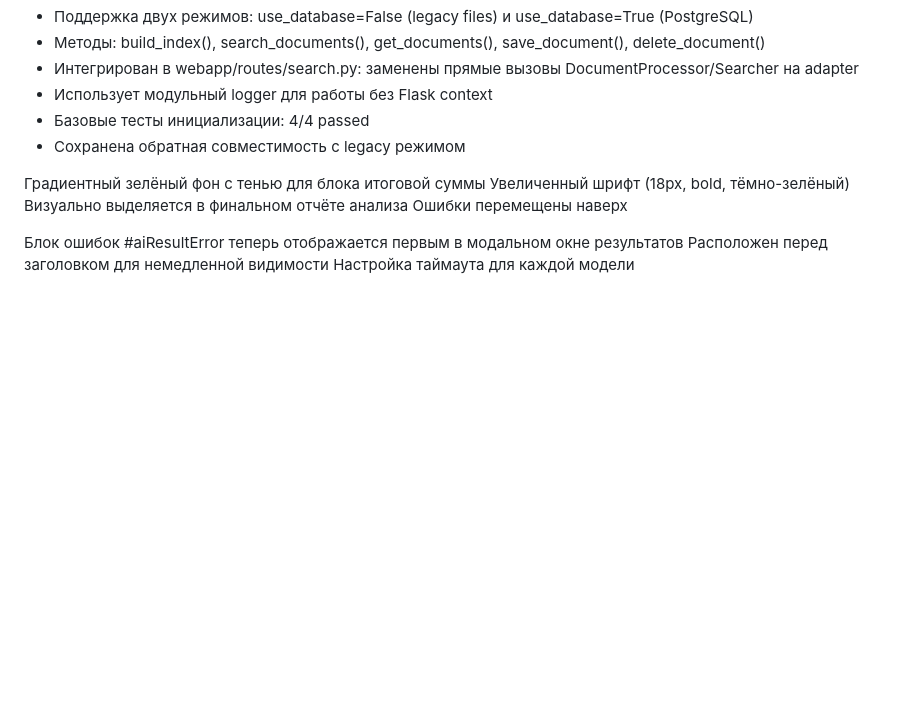
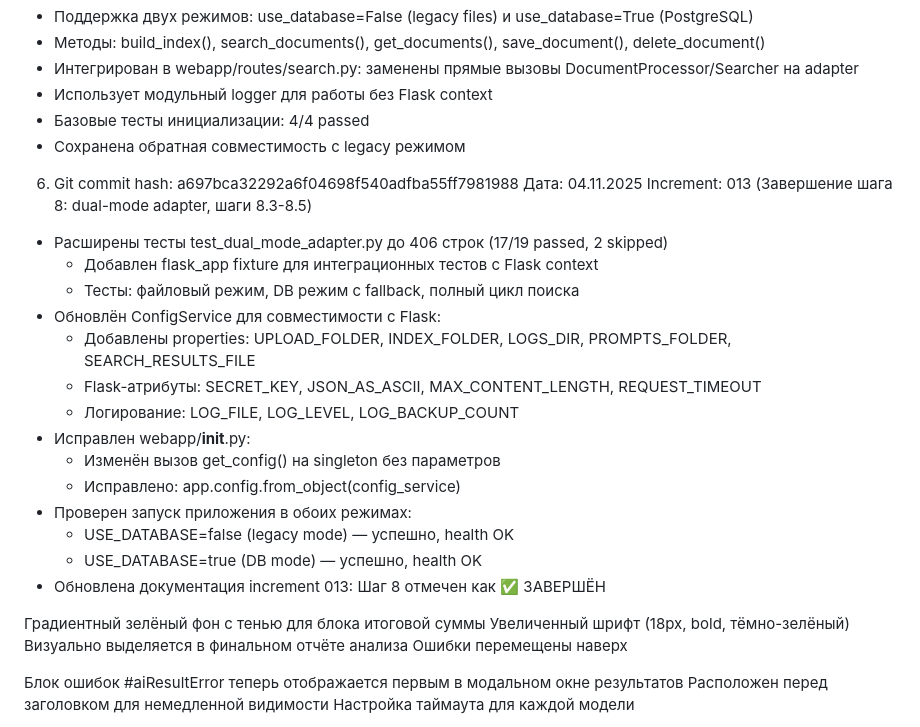
Before and after one commit to mvyarikov-web/ZAKUPKI_WEB, a Markdown page: increments_doc/commit_hash.md, the part around the change. Rendered like a GitHub page; blank space fills up the shorter version.

```diff
--- a/increments_doc/commit_hash.md
+++ b/increments_doc/commit_hash.md
@@ -36,6 +36,24 @@ Increment: 013 (DataAccessAdapter для dual-mode, шаги 8.1-8.2)
 - Использует модульный logger для работы без Flask context
 - Базовые тесты инициализации: 4/4 passed
 - Сохранена обратная совместимость с legacy режимом
+
+6. Git commit hash: a697bca32292a6f04698f540adfba55ff7981988
+Дата: 04.11.2025
+Increment: 013 (Завершение шага 8: dual-mode adapter, шаги 8.3-8.5)
+- Расширены тесты test_dual_mode_adapter.py до 406 строк (17/19 passed, 2 skipped)
+  * Добавлен flask_app fixture для интеграционных тестов с Flask context
+  * Тесты: файловый режим, DB режим с fallback, полный цикл поиска
+- Обновлён ConfigService для совместимости с Flask:
+  * Добавлены properties: UPLOAD_FOLDER, INDEX_FOLDER, LOGS_DIR, PROMPTS_FOLDER, SEARCH_RESULTS_FILE
+  * Flask-атрибуты: SECRET_KEY, JSON_AS_ASCII, MAX_CONTENT_LENGTH, REQUEST_TIMEOUT
+  * Логирование: LOG_FILE, LOG_LEVEL, LOG_BACKUP_COUNT
+- Исправлен webapp/__init__.py:
+  * Изменён вызов get_config() на singleton без параметров
+  * Исправлено: app.config.from_object(config_service)
+- Проверен запуск приложения в обоих режимах:
+  * USE_DATABASE=false (legacy mode) — успешно, health OK
+  * USE_DATABASE=true (DB mode) — успешно, health OK
+- Обновлена документация increment 013: Шаг 8 отмечен как ✅ ЗАВЕРШЁН
 
 Градиентный зелёный фон с тенью для блока итоговой суммы
 Увеличенный шрифт (18px, bold, тёмно-зелёный)
```
Also changed, not shown: increments_doc/013_increment_2025-11-03.md (+70 -41 lines).
